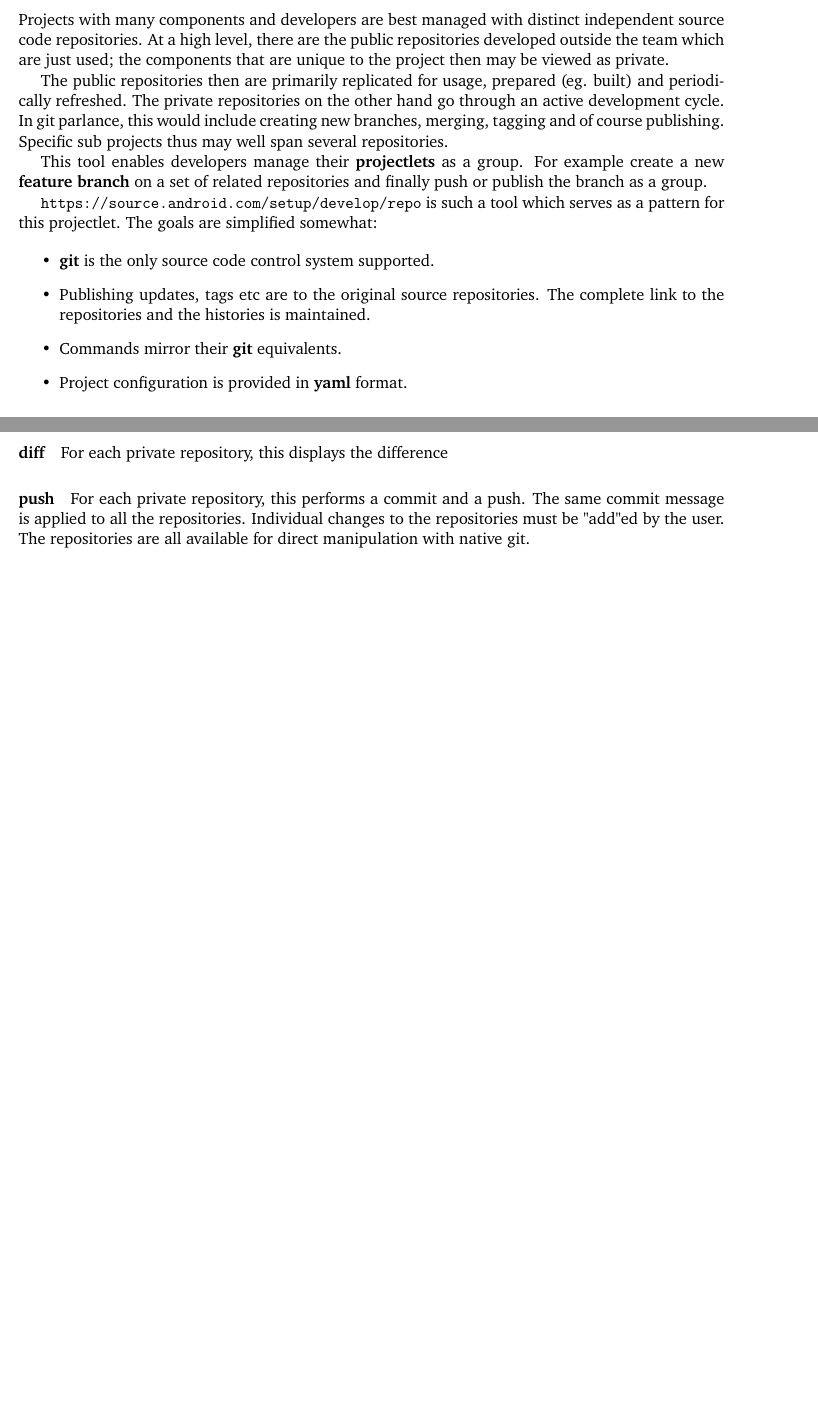
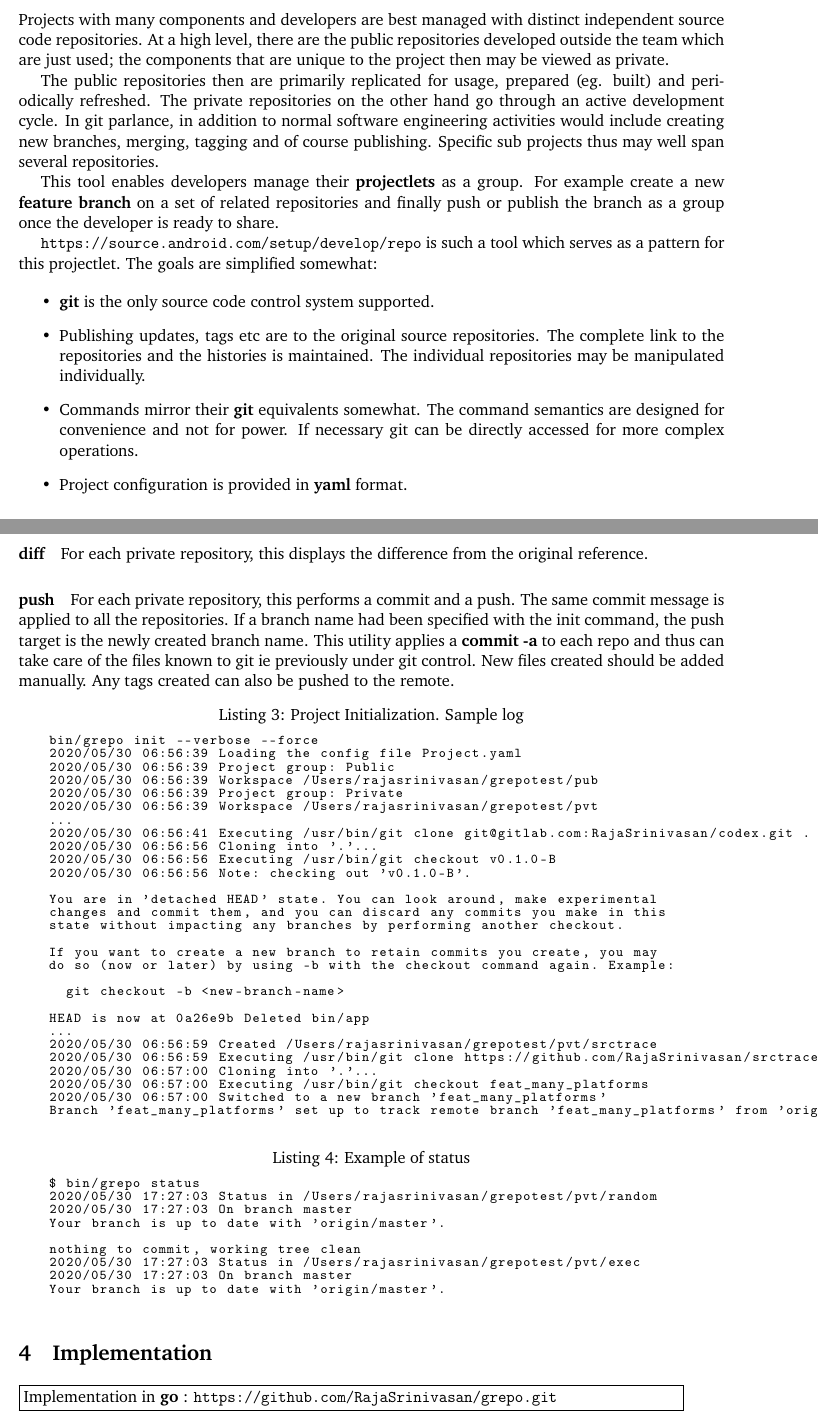
Before and after one commit to RajaSrinivasan/assignments, a LaTeX document (repo/main.tex): two parts of pages 1 and 3 of 3 before the commit and two parts of pages 1 and 4 of 4 after it, joined at a grey line, cut so that both start at the same text, the shorter picture padded with empty space. Compiled offline with pdfLaTeX.

Commit message:
Updated repo doc

```diff
--- a/repo/main.tex
+++ b/repo/main.tex
@@ -138,16 +138,16 @@ Projects with many components and developers are best managed with distinct inde
 the public repositories developed outside the team which are just used; the components that are unique to the project then may be viewed as
 private.
 
-The public repositories then are primarily replicated for usage, prepared (eg. built) and periodically refreshed. The private repositories on the other hand go through an active development cycle. In git parlance, this would include creating new branches, merging, tagging and of course publishing. Specific sub projects thus may well span several repositories.
+The public repositories then are primarily replicated for usage, prepared (eg. built) and periodically refreshed. The private repositories on the other hand go through an active development cycle. In git parlance, in addition to normal software engineering activities would include creating new branches, merging, tagging and of course publishing. Specific sub projects thus may well span several repositories.
 
-This tool enables developers manage their \textbf{projectlets} as a group. For example create a new \textbf{feature branch} on a set of related repositories and finally push or publish the branch as a group.
+This tool enables developers manage their \textbf{projectlets} as a group. For example create a new \textbf{feature branch} on a set of related repositories and finally push or publish the branch as a group once the developer is ready to share.
 
 \url{https://source.android.com/setup/develop/repo} is such a tool which serves as a pattern for this projectlet. The goals are simplified somewhat:
 
 \begin{itemize}
     \item \textbf{git} is the only source code control system supported.
-    \item Publishing updates, tags etc are to the original source repositories. The complete link to the repositories and the histories is maintained.
-    \item Commands mirror their \textbf{git} equivalents.
+    \item Publishing updates, tags etc are to the original source repositories. The complete link to the repositories and the histories is maintained. The individual repositories may be manipulated individually.
+    \item Commands mirror their \textbf{git} equivalents somewhat. The command semantics are designed for convenience and not for power. If necessary git can be directly accessed for more complex operations.
     \item Project configuration is provided in \textbf{yaml} format.
 \end{itemize}
 
@@ -244,7 +273,58 @@ Use "grepo [command] --help" for more information about a command.
 \paragraph{tag} Applies the tag to each (private only) repository. While pushing, the tags will be pushed as well.
-\paragraph{diff} For each private repository, this displays the difference
-\paragraph{push} For each private repository, this performs a commit and a push. The same commit message is applied to all the repositories. Individual changes to the repositories must be "add"ed by the
-user. The repositories are all available for direct manipulation with native git.
+
+\paragraph{diff} For each private repository, this displays the difference from the original reference.
+
+\paragraph{push} For each private repository, this performs a commit and a push. The same commit message is applied to all the repositories.  If a branch name had been specified with the init command, the push target is the newly created branch name. This utility applies a \textbf{commit -a} to each repo and thus can take care of the files known to git ie previously under git control. New files created should be added manually. Any tags created can also be pushed to the remote.
+
+\begin{lstlisting}[caption=Project Initialization. Sample log]
+bin/grepo init --verbose --force
+2020/05/30 06:56:39 Loading the config file Project.yaml
+2020/05/30 06:56:39 Project group: Public
+2020/05/30 06:56:39 Workspace /Users/rajasrinivasan/grepotest/pub
+2020/05/30 06:56:39 Project group: Private
+2020/05/30 06:56:39 Workspace /Users/rajasrinivasan/grepotest/pvt
+...
+2020/05/30 06:56:41 Executing /usr/bin/git clone git@gitlab.com:RajaSrinivasan/codex.git .
+2020/05/30 06:56:56 Cloning into '.'...
+2020/05/30 06:56:56 Executing /usr/bin/git checkout v0.1.0-B
+2020/05/30 06:56:56 Note: checking out 'v0.1.0-B'.
+
+You are in 'detached HEAD' state. You can look around, make experimental
+changes and commit them, and you can discard any commits you make in this
+state without impacting any branches by performing another checkout.
+
+If you want to create a new branch to retain commits you create, you may
+do so (now or later) by using -b with the checkout command again. Example:
+
+  git checkout -b <new-branch-name>
+
+HEAD is now at 0a26e9b Deleted bin/app
+...
+2020/05/30 06:56:59 Created /Users/rajasrinivasan/grepotest/pvt/srctrace
+2020/05/30 06:56:59 Executing /usr/bin/git clone https://github.com/RajaSrinivasan/srctrace.git .
+2020/05/30 06:57:00 Cloning into '.'...
+2020/05/30 06:57:00 Executing /usr/bin/git checkout feat_many_platforms
+2020/05/30 06:57:00 Switched to a new branch 'feat_many_platforms'
+Branch 'feat_many_platforms' set up to track remote branch 'feat_many_platforms' from 'origin'.
+\end{lstlisting}
+
+\begin{lstlisting}[caption= Example of status]
+$ bin/grepo status
+2020/05/30 17:27:03 Status in /Users/rajasrinivasan/grepotest/pvt/random
+2020/05/30 17:27:03 On branch master
+Your branch is up to date with 'origin/master'.
+
+nothing to commit, working tree clean
+2020/05/30 17:27:03 Status in /Users/rajasrinivasan/grepotest/pvt/exec
+2020/05/30 17:27:03 On branch master
+Your branch is up to date with 'origin/master'.
+\end{lstlisting}
+
+\section{Implementation}
+\fbox{%
+    \parbox{40em}{%
+    Implementation in \textbf{go} : \url{https://github.com/RajaSrinivasan/grepo.git}
+    }%
+}
+
 \end{document}
-
-\subsection{Initialization}
```
Also changed, not shown: repo.pdf, repo/main.tex (79 more changed lines), 1 other file. Lines whose indentation alone changed are shown as unchanged.
